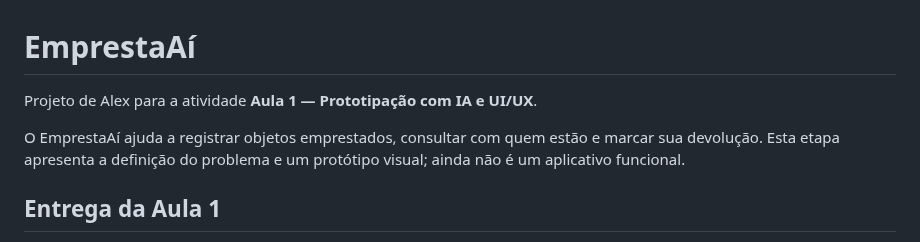
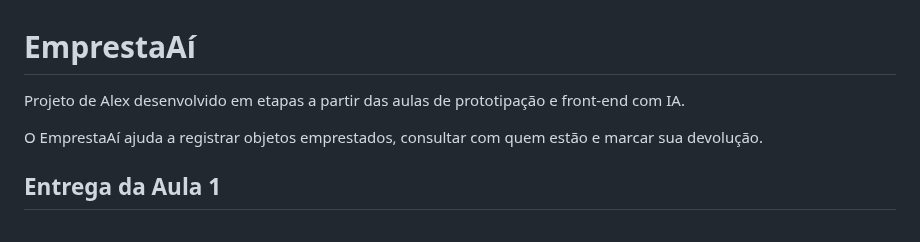
Before and after one commit to YodoKKJ/Protipacao-com-IA-Alex, a Markdown page: README.md, the part around one of its changes. GitHub-like rendering.

```diff
--- a/README.md
+++ b/README.md
@@ -1,8 +1,8 @@
 # EmprestaAí
 
-Projeto de Alex para a atividade **Aula 1 — Prototipação com IA e UI/UX**.
+Projeto de Alex desenvolvido em etapas a partir das aulas de prototipação e front-end com IA.
 
-O EmprestaAí ajuda a registrar objetos emprestados, consultar com quem estão e marcar sua devolução. Esta etapa apresenta a definição do problema e um protótipo visual; ainda não é um aplicativo funcional.
+O EmprestaAí ajuda a registrar objetos emprestados, consultar com quem estão e marcar sua devolução.
 
 ## Entrega da Aula 1
 
```
Also changed, not shown: other parts of README.md (+27 -1 lines), entrega-aula2/preview-desktop.png (added), 10 other files.
